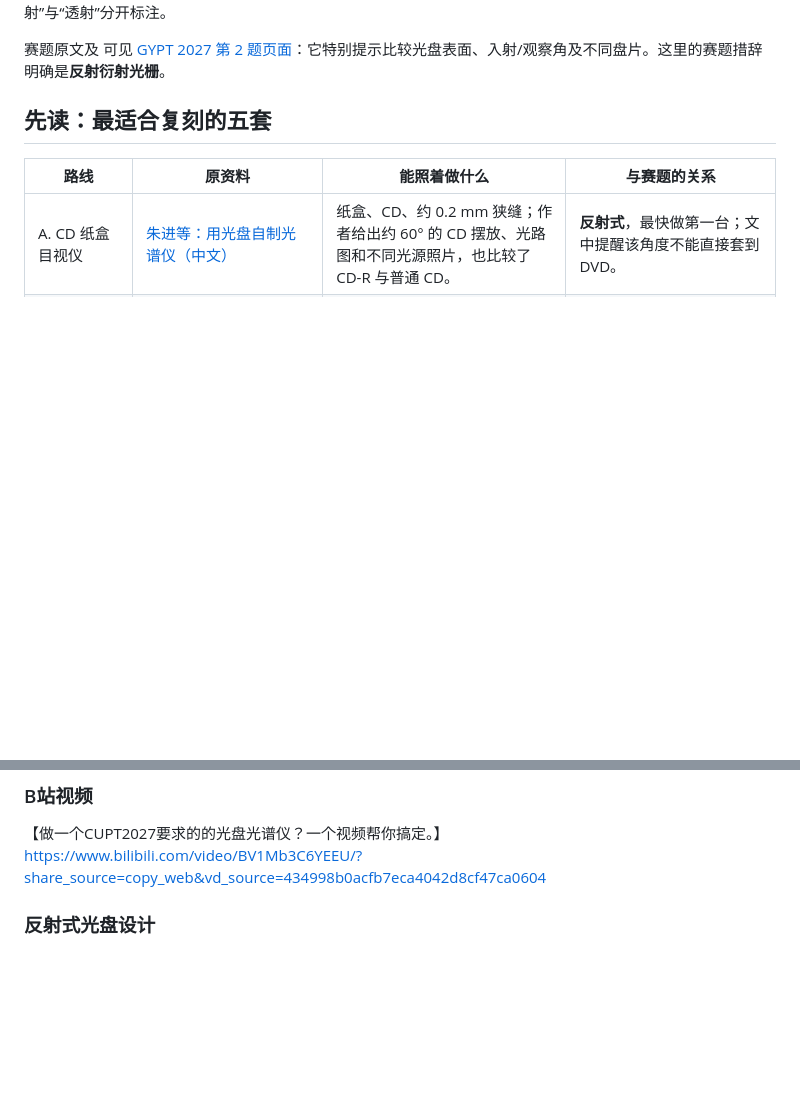
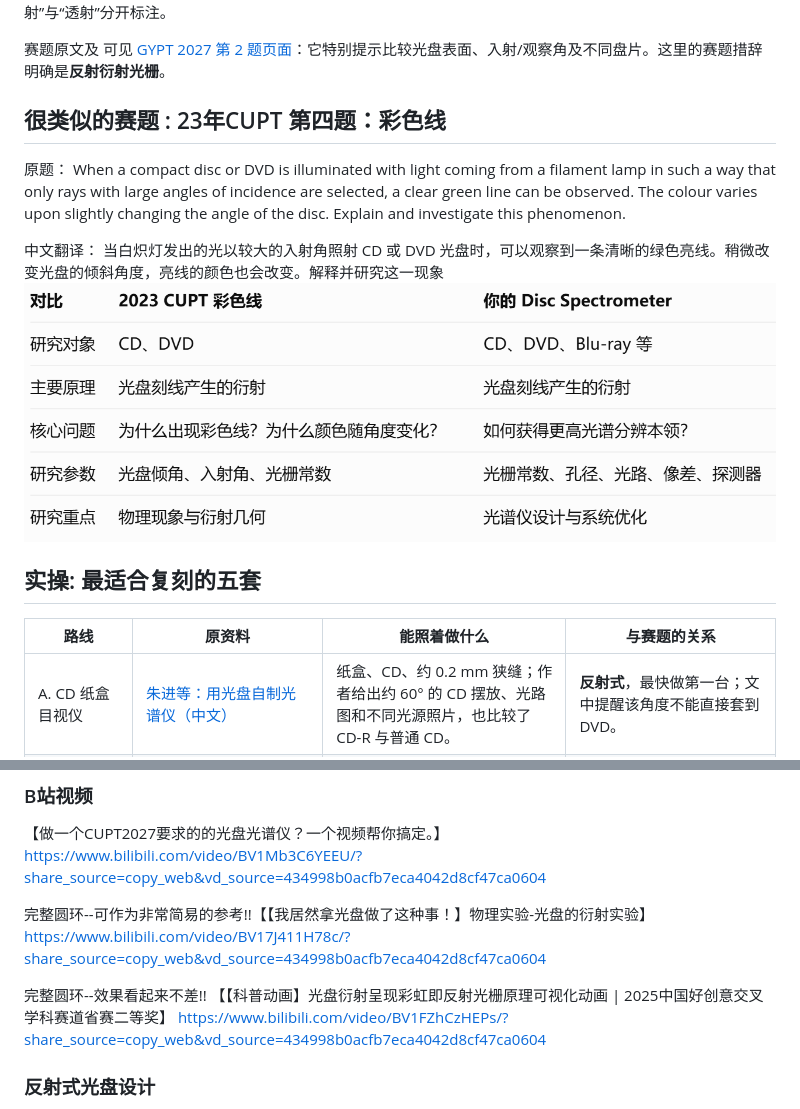
Before and after one commit to Tongji-Stone/cd_spectrum, a Markdown page: 资料.md, 2 parts joined by grey strips. Drawn GitHub-style; pictures changed too: image-2.png (added); blank space fills up the shorter version.

Commit message:
更新一道很类似的题目-cupt23年

```diff
--- a/资料.md
+++ b/资料.md
@@ -4,7 +4,17 @@
 
 赛题原文及 可见 [GYPT 2027 第 2 题页面](https://www.gypt.org/aufgaben/02-disc-spectrometer.html)：它特别提示比较光盘表面、入射/观察角及不同盘片。这里的赛题措辞明确是**反射衍射光栅**。
 
-## 先读：最适合复刻的五套
+## 很类似的赛题 : 23年CUPT 第四题：彩色线
+原题：
+When a compact disc or DVD is illuminated with light coming from a filament lamp in such a way that only rays with large angles of incidence are selected, a clear green line can be observed. The colour varies upon slightly changing the angle of the disc. Explain and investigate this phenomenon.
+
+中文翻译：
+当白炽灯发出的光以较大的入射角照射 CD 或 DVD 光盘时，可以观察到一条清晰的绿色亮线。稍微改变光盘的倾斜角度，亮线的颜色也会改变。解释并研究这一现象
+![alt text](image-2.png)
+
+
+
+## 实操: 最适合复刻的五套
 
 | 路线 | 原资料 | 能照着做什么 | 与赛题的关系 |
 | --- | --- | --- | --- |
@@ -19,6 +29,9 @@
 ### B站视频
 【做一个CUPT2027要求的的光盘光谱仪？一个视频帮你搞定。】 https://www.bilibili.com/video/BV1Mb3C6YEEU/?share_source=copy_web&vd_source=434998b0acfb7eca4042d8cf47ca0604
 
+完整圆环--可作为非常简易的参考!!【【我居然拿光盘做了这种事！】物理实验-光盘的衍射实验】 https://www.bilibili.com/video/BV17J411H78c/?share_source=copy_web&vd_source=434998b0acfb7eca4042d8cf47ca0604
+
+完整圆环--效果看起来不差!! 【【科普动画】光盘衍射呈现彩虹即反射光栅原理可视化动画 | 2025中国好创意交叉学科赛道省赛二等奖】 https://www.bilibili.com/video/BV1FZhCzHEPs/?share_source=copy_web&vd_source=434998b0acfb7eca4042d8cf47ca0604
 ### 反射式光盘设计
 
 1. [Science in School/CERN：A fresh look at light](https://scienceinschool.web.cern.ch/article/2007/spectrometer/)：CD＋纸盒＋狭缝，包含拍摄方法和光源观察；适合与 A 路线交叉核对。
```
